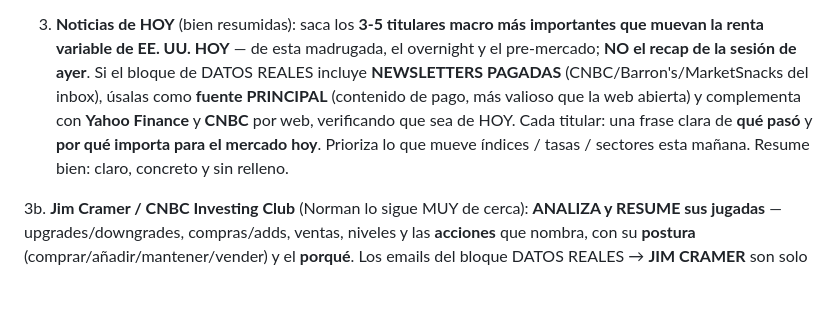
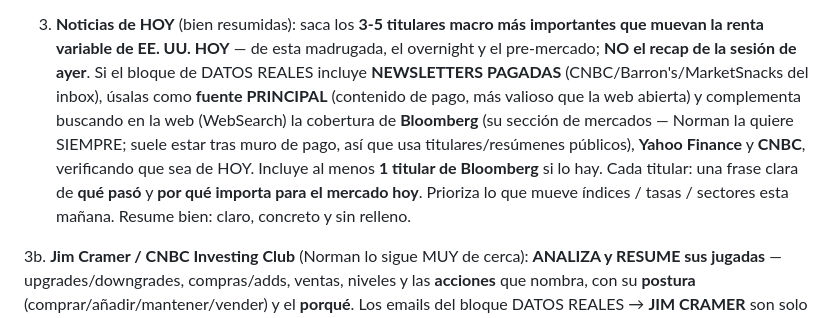
Before and after one commit to normanasierra/drift-sentiment-agent, a Markdown page: scripts/daily_brief/brief_prompt.md, the part around the change. Drawn GitHub-style; blank space fills up the shorter version.

Commit message:
feat(brief): add Bloomberg as a news source (web search) — Norman wants it always
The news section now also WebSearches Bloomberg's markets coverage (public headlines/summaries,
since Bloomberg is paywalled) and includes at least one Bloomberg item alongside CNBC/Yahoo and the
paid inbox newsletters. Fully headless/automatic.

Co-Authored-By: Claude Opus 4.8 <noreply@anthropic.com>

```diff
--- a/scripts/daily_brief/brief_prompt.md
+++ b/scripts/daily_brief/brief_prompt.md
@@ -59,10 +59,13 @@ no encuentres como "n/d"). Sé eficiente con las búsquedas (agrupa, prioriza).
    el overnight y el pre-mercado; **NO el recap de la sesión de ayer**. Si el bloque
    de DATOS REALES incluye **NEWSLETTERS PAGADAS** (CNBC/Barron's/MarketSnacks del
    inbox), úsalas como **fuente PRINCIPAL** (contenido de pago, más valioso que la
-   web abierta) y complementa con **Yahoo Finance** y **CNBC** por web, verificando
-   que sea de HOY. Cada titular: una frase clara de **qué pasó** y **por qué importa
-   para el mercado hoy**. Prioriza lo que mueve índices / tasas / sectores esta
-   mañana. Resume bien: claro, concreto y sin relleno.
+   web abierta) y complementa buscando en la web (WebSearch) la cobertura de
+   **Bloomberg** (su sección de mercados — Norman la quiere SIEMPRE; suele estar tras
+   muro de pago, así que usa titulares/resúmenes públicos), **Yahoo Finance** y
+   **CNBC**, verificando que sea de HOY. Incluye al menos **1 titular de Bloomberg** si
+   lo hay. Cada titular: una frase clara de **qué pasó** y **por qué importa para el
+   mercado hoy**. Prioriza lo que mueve índices / tasas / sectores esta mañana. Resume
+   bien: claro, concreto y sin relleno.
 
 3b. **Jim Cramer / CNBC Investing Club** (Norman lo sigue MUY de cerca): **ANALIZA y RESUME sus
    jugadas** — upgrades/downgrades, compras/adds, ventas, niveles y las **acciones** que nombra,
```
